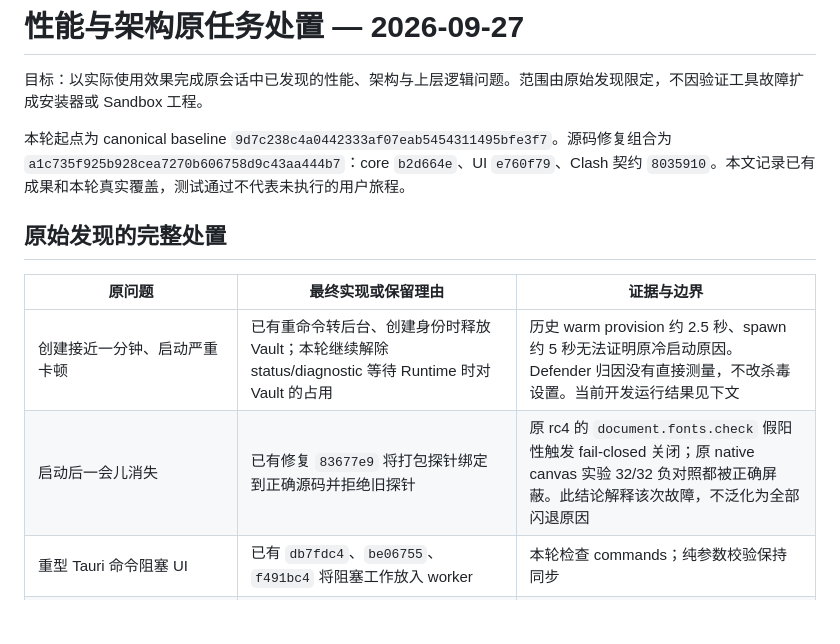
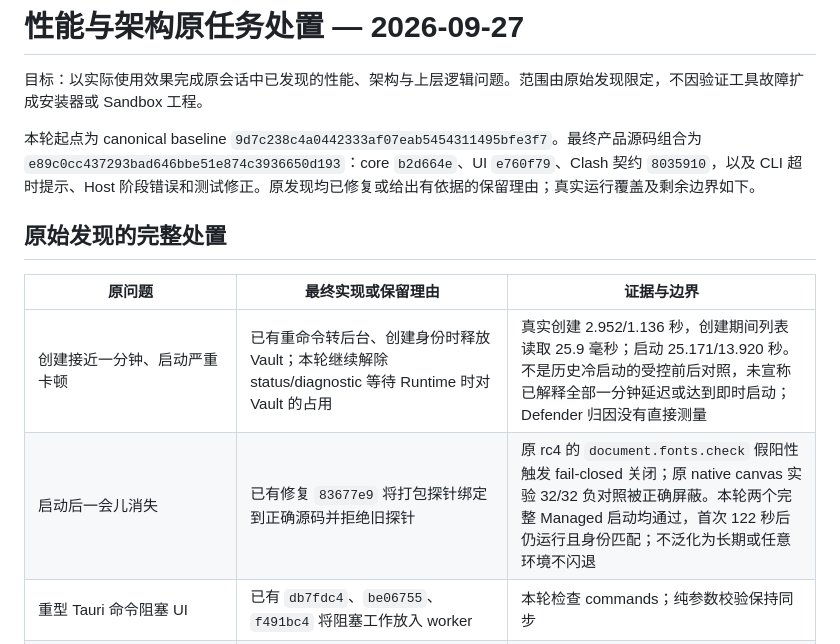
Before and after one commit to QianQIUlp/VeriSilo, a Markdown page: docs/qa/performance-architecture-2026-09-27.md, the part around one of its changes. Drawn GitHub-style; blank space fills up the shorter version.

Commit message:
Record successful native performance and lifecycle verification

```diff
--- a/docs/qa/performance-architecture-2026-09-27.md
+++ b/docs/qa/performance-architecture-2026-09-27.md
@@ -2,14 +2,14 @@
 
 目标：以实际使用效果完成原会话中已发现的性能、架构与上层逻辑问题。范围由原始发现限定，不因验证工具故障扩成安装器或 Sandbox 工程。
 
-本轮起点为 canonical baseline `9d7c238c4a0442333af07eab5454311495bfe3f7`。源码修复组合为 `a1c735f925b928cea7270b606758d9c43aa444b7`：core `b2d664e`、UI `e760f79`、Clash 契约 `8035910`。本文记录已有成果和本轮真实覆盖，测试通过不代表未执行的用户旅程。
+本轮起点为 canonical baseline `9d7c238c4a0442333af07eab5454311495bfe3f7`。最终产品源码组合为 `e89c0cc437293bad646bbe51e874c3936650d193`：core `b2d664e`、UI `e760f79`、Clash 契约 `8035910`，以及 CLI 超时提示、Host 阶段错误和测试修正。原发现均已修复或给出有依据的保留理由；真实运行覆盖及剩余边界如下。
 
 ## 原始发现的完整处置
 
 | 原问题 | 最终实现或保留理由 | 证据与边界 |
 | --- | --- | --- |
-| 创建接近一分钟、启动严重卡顿 | 已有重命令转后台、创建身份时释放 Vault；本轮继续解除 status/diagnostic 等待 Runtime 时对 Vault 的占用 | 历史 warm provision 约 2.5 秒、spawn 约 5 秒无法证明原冷启动原因。Defender 归因没有直接测量，不改杀毒设置。当前开发运行结果见下文 |
-| 启动后一会儿消失 | 已有修复 `83677e9` 将打包探针绑定到正确源码并拒绝旧探针 | 原 rc4 的 `document.fonts.check` 假阳性触发 fail-closed 关闭；原 native canvas 实验 32/32 负对照都被正确屏蔽。此结论解释该次故障，不泛化为全部闪退原因 |
+| 创建接近一分钟、启动严重卡顿 | 已有重命令转后台、创建身份时释放 Vault；本轮继续解除 status/diagnostic 等待 Runtime 时对 Vault 的占用 | 真实创建 2.952/1.136 秒，创建期间列表读取 25.9 毫秒；启动 25.171/13.920 秒。不是历史冷启动的受控前后对照，未宣称已解释全部一分钟延迟或达到即时启动；Defender 归因没有直接测量 |
+| 启动后一会儿消失 | 已有修复 `83677e9` 将打包探针绑定到正确源码并拒绝旧探针 | 原 rc4 的 `document.fonts.check` 假阳性触发 fail-closed 关闭；原 native canvas 实验 32/32 负对照被正确屏蔽。本轮两个完整 Managed 启动均通过，首次 122 秒后仍运行且身份匹配；不泛化为长期或任意环境不闪退 |
 | 重型 Tauri 命令阻塞 UI | 已有 `db7fdc4`、`be06755`、`f491bc4` 将阻塞工作放入 worker | 本轮检查 commands；纯参数校验保持同步 |
 | 身份创建持 Vault 锁运行外部进程 | 已有 snapshot → provision → revalidate/commit | 本轮核对 `application/identity.rs`；未再增加新后台任务框架 |
 | status/诊断把健康探测等待传播到 Vault | 本轮分阶段取得短快照，健康探测期间不持 Vault；生命周期 reservation 保留 | 行为测试阻塞 Runtime/health，同时完成 Vault 列表读取；过期后 revoke、磁盘快照 Locked、身份清除、旧 Silo 证据 stale 均覆盖 |
```
Also changed, not shown: other parts of docs/qa/performance-architecture-2026-09-27.md (+24 -7 lines).
